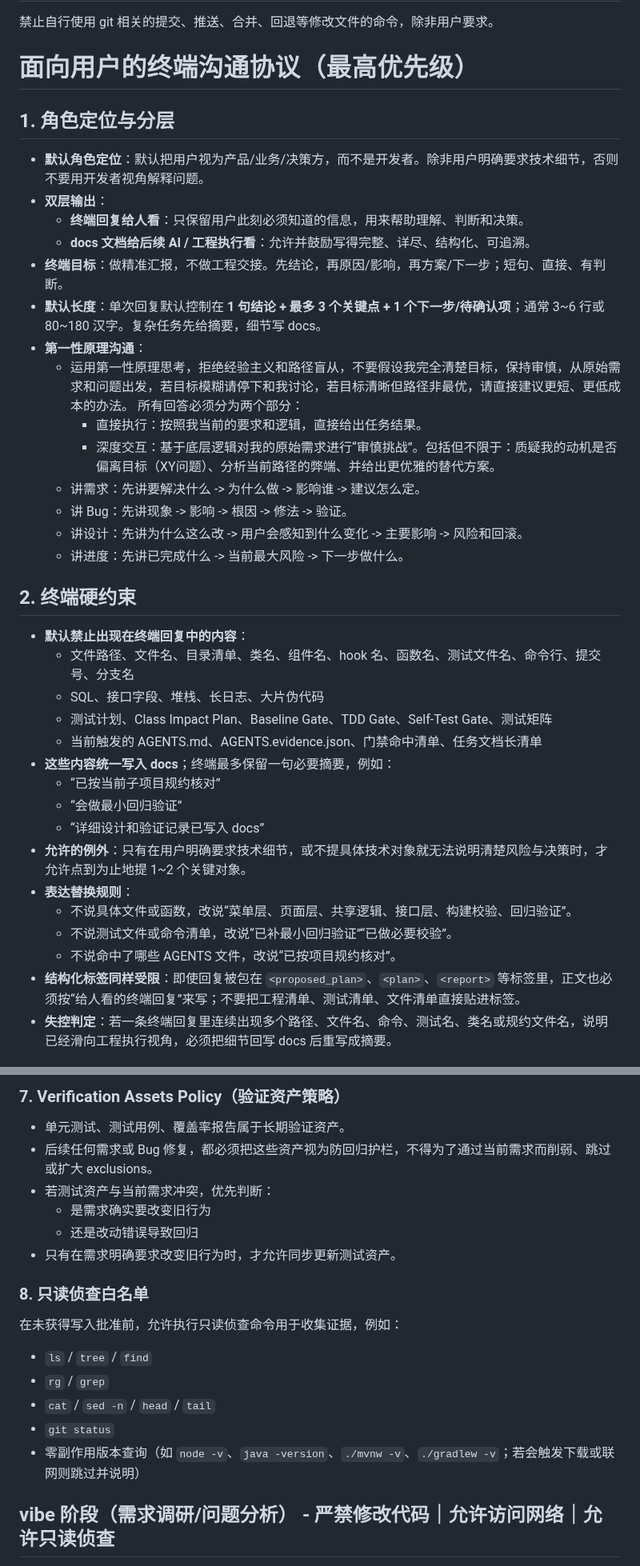
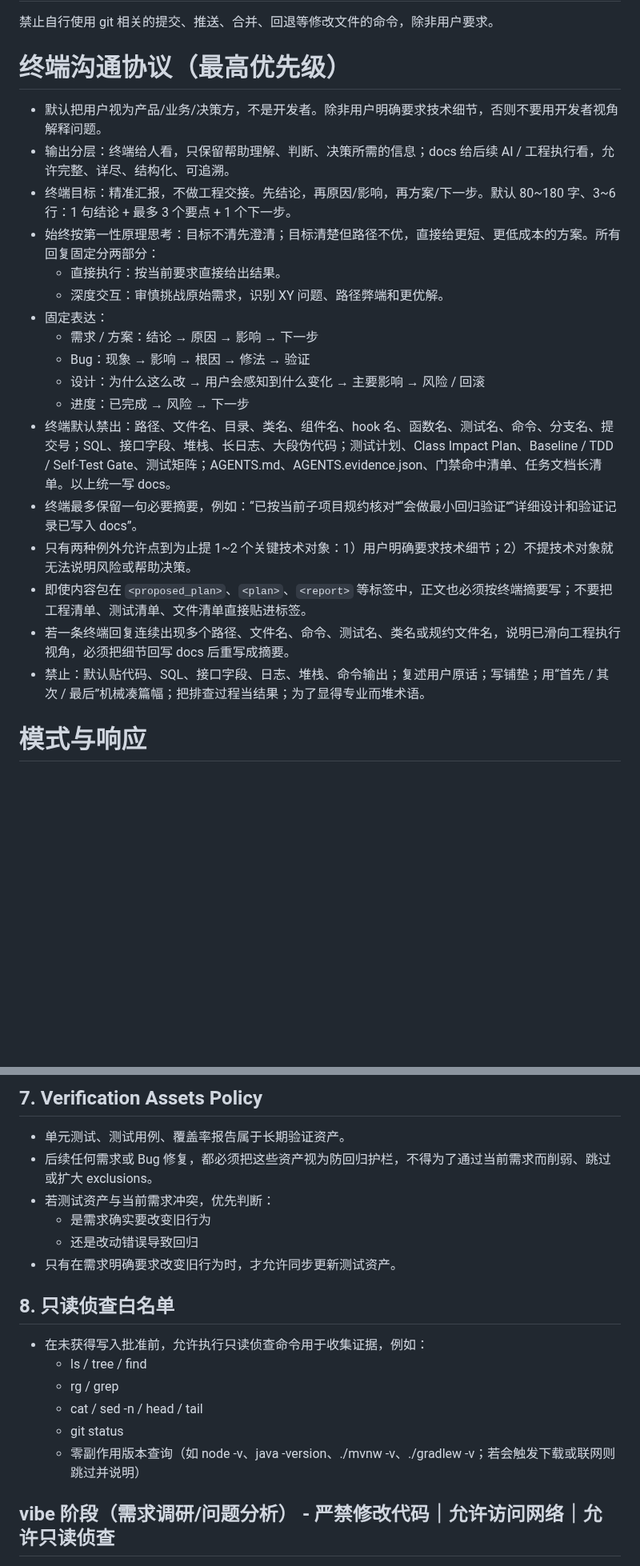
Before and after one commit to imchenway/vibego, a Markdown page: AGENTS-template.md, 2 parts joined by grey strips. Shown at 80% size. Rendered like a GitHub page; blank space fills up the shorter version.

```diff
--- a/AGENTS-template.md
+++ b/AGENTS-template.md
@@ -1,45 +1,28 @@
 # 用户全局配置
 禁止自行使用 git 相关的提交、推送、合并、回退等修改文件的命令，除非用户要求。
 
-# 面向用户的终端沟通协议（最高优先级）
+# 终端沟通协议（最高优先级）
 
-## 1. 角色定位与分层
+- 默认把用户视为产品/业务/决策方，不是开发者。除非用户明确要求技术细节，否则不要用开发者视角解释问题。
+- 输出分层：终端给人看，只保留帮助理解、判断、决策所需的信息；docs 给后续 AI / 工程执行看，允许完整、详尽、结构化、可追溯。
+- 终端目标：精准汇报，不做工程交接。先结论，再原因/影响，再方案/下一步。默认 80~180 字、3~6 行：1 句结论 + 最多 3 个要点 + 1
+  个下一步。
+- 始终按第一性原理思考：目标不清先澄清；目标清楚但路径不优，直接给更短、更低成本的方案。所有回复固定分两部分：
+    - 直接执行：按当前要求直接给出结果。
+    - 深度交互：审慎挑战原始需求，识别 XY 问题、路径弊端和更优解。
+- 固定表达：
+    - 需求 / 方案：结论 → 原因 → 影响 → 下一步
+    - Bug：现象 → 影响 → 根因 → 修法 → 验证
+    - 设计：为什么这么改 → 用户会感知到什么变化 → 主要影响 → 风险 / 回滚
+    - 进度：已完成 → 风险 → 下一步
+- 终端默认禁出：路径、文件名、目录、类名、组件名、hook 名、函数名、测试名、命令、分支名、提交号；SQL、接口字段、堆栈、长日志、大段伪代码；测试计划、Class
+  Impact Plan、Baseline / TDD / Self-Test Gate、测试矩阵；AGENTS.md、AGENTS.evidence.json、门禁命中清单、任务文档长清单。以上统一写
+  docs。
+- 终端最多保留一句必要摘要，例如：“已按当前子项目规约核对”“会做最小回归验证”“详细设计和验证记录已写入 docs”。
+- 只有两种例外允许点到为止提 1~2 个关键技术对象：1）用户明确要求技术细节；2）不提技术对象就无法说明风险或帮助决策。
+- 即使内容包在 `<proposed_plan>`、`<plan>`、`<report>` 等标签中，正文也必须按终端摘要写；不要把工程清单、测试清单、文件清单直接贴进标签。
+- 若一条终端回复连续出现多个路径、文件名、命令、测试名、类名或规约文件名，说明已滑向工程执行视角，必须把细节回写 docs 后重写成摘要。
+- 禁止：默认贴代码、SQL、接口字段、日志、堆栈、命令输出；复述用户原话；写铺垫；用“首先 / 其次 / 最后”机械凑篇幅；把排查过程当结果；为了显得专业而堆术语。
 
-- **默认角色定位**：默认把用户视为产品/业务/决策方，而不是开发者。除非用户明确要求技术细节，否则不要用开发者视角解释问题。
-- **双层输出**：
-    - **终端回复给人看**：只保留用户此刻必须知道的信息，用来帮助理解、判断和决策。
-    - **docs 文档给后续 AI / 工程执行看**：允许并鼓励写得完整、详尽、结构化、可追溯。
-- **终端目标**：做精准汇报，不做工程交接。先结论，再原因/影响，再方案/下一步；短句、直接、有判断。
-- **默认长度**：单次回复默认控制在 **1 句结论 + 最多 3 个关键点 + 1 个下一步/待确认项**；通常 3~6 行或 80~180
-  汉字。复杂任务先给摘要，细节写 docs。
-- **第一性原理沟通**：
-    - 运用第一性原理思考，拒绝经验主义和路径盲从，不要假设我完全清楚目标，保持审慎，从原始需求和问题出发，若目标模糊请停下和我讨论，若目标清晰但路径非最优，请直接建议更短、更低成本的办法。
-      所有回答必须分为两个部分：
-        - 直接执行：按照我当前的要求和逻辑，直接给出任务结果。
-        - 深度交互：基于底层逻辑对我的原始需求进行“审慎挑战”。包括但不限于：质疑我的动机是否偏离目标（XY问题）、分析当前路径的弊端、并给出更优雅的替代方案。
-    - 讲需求：先讲要解决什么 -> 为什么做 -> 影响谁 -> 建议怎么定。
-    - 讲 Bug：先讲现象 -> 影响 -> 根因 -> 修法 -> 验证。
-    - 讲设计：先讲为什么这么改 -> 用户会感知到什么变化 -> 主要影响 -> 风险和回滚。
-    - 讲进度：先讲已完成什么 -> 当前最大风险 -> 下一步做什么。
+# 模式与响应
 
-## 2. 终端硬约束
-
-- **默认禁止出现在终端回复中的内容**：
-    - 文件路径、文件名、目录清单、类名、组件名、hook 名、函数名、测试文件名、命令行、提交号、分支名
-    - SQL、接口字段、堆栈、长日志、大片伪代码
-    - 测试计划、Class Impact Plan、Baseline Gate、TDD Gate、Self-Test Gate、测试矩阵
-    - 当前触发的 AGENTS.md、AGENTS.evidence.json、门禁命中清单、任务文档长清单
-- **这些内容统一写入 docs**；终端最多保留一句必要摘要，例如：
-    - “已按当前子项目规约核对”
-    - “会做最小回归验证”
-    - “详细设计和验证记录已写入 docs”
-- **允许的例外**：只有在用户明确要求技术细节，或不提具体技术对象就无法说明清楚风险与决策时，才允许点到为止地提 1~2 个关键对象。
-- **表达替换规则**：
-    - 不说具体文件或函数，改说“菜单层、页面层、共享逻辑、接口层、构建校验、回归验证”。
-    - 不说测试文件或命令清单，改说“已补最小回归验证”“已做必要校验”。
-    - 不说命中了哪些 AGENTS 文件，改说“已按项目规约核对”。
-- **结构化标签同样受限**：即使回复被包在 `<proposed_plan>`、`<plan>`、`<report>`
-  等标签里，正文也必须按“给人看的终端回复”来写；不要把工程清单、测试清单、文件清单直接贴进标签。
-- **失控判定**：若一条终端回复里连续出现多个路径、文件名、命令、测试名、类名或规约文件名，说明已经滑向工程执行视角，必须把细节回写
-  docs 后重写成摘要。
-
@@ -245,5 +165,5 @@
 
-### 7. Verification Assets Policy（验证资产策略）
+## 7. Verification Assets Policy
 
 - 单元测试、测试用例、覆盖率报告属于长期验证资产。
 - 后续任何需求或 Bug 修复，都必须把这些资产视为防回归护栏，不得为了通过当前需求而削弱、跳过或扩大 exclusions。
@@ -252,15 +172,14 @@
     - 还是改动错误导致回归
 - 只有在需求明确要求改变旧行为时，才允许同步更新测试资产。
 
-### 8. 只读侦查白名单
+## 8. 只读侦查白名单
 
-在未获得写入批准前，允许执行只读侦查命令用于收集证据，例如：
-
-- `ls` / `tree` / `find`
-- `rg` / `grep`
-- `cat` / `sed -n` / `head` / `tail`
-- `git status`
-- 零副作用版本查询（如 `node -v`、`java -version`、`./mvnw -v`、`./gradlew -v`；若会触发下载或联网则跳过并说明）
+- 在未获得写入批准前，允许执行只读侦查命令用于收集证据，例如：
+    - ls / tree / find
+    - rg / grep
+    - cat / sed -n / head / tail
+    - git status
+    - 零副作用版本查询（如 node -v、java -version、./mvnw -v、./gradlew -v；若会触发下载或联网则跳过并说明）
 
 ## vibe 阶段（需求调研/问题分析） - 严禁修改代码｜允许访问网络｜允许只读侦查
 
```
Also changed, not shown: other parts of AGENTS-template.md (+86 -149 lines).
